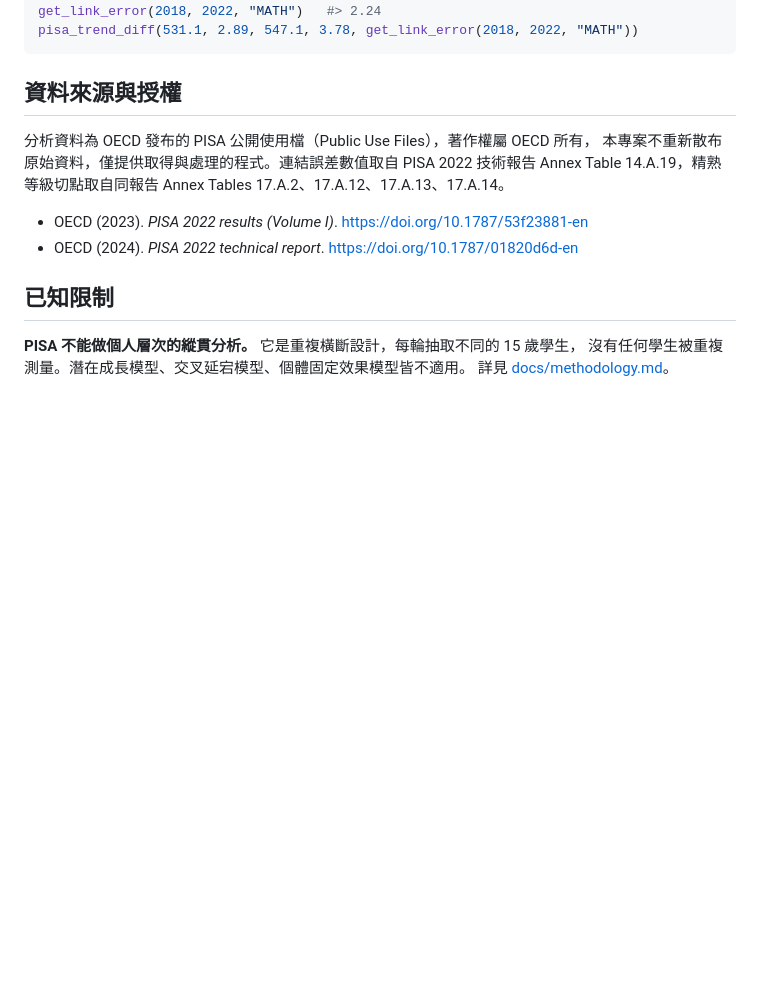
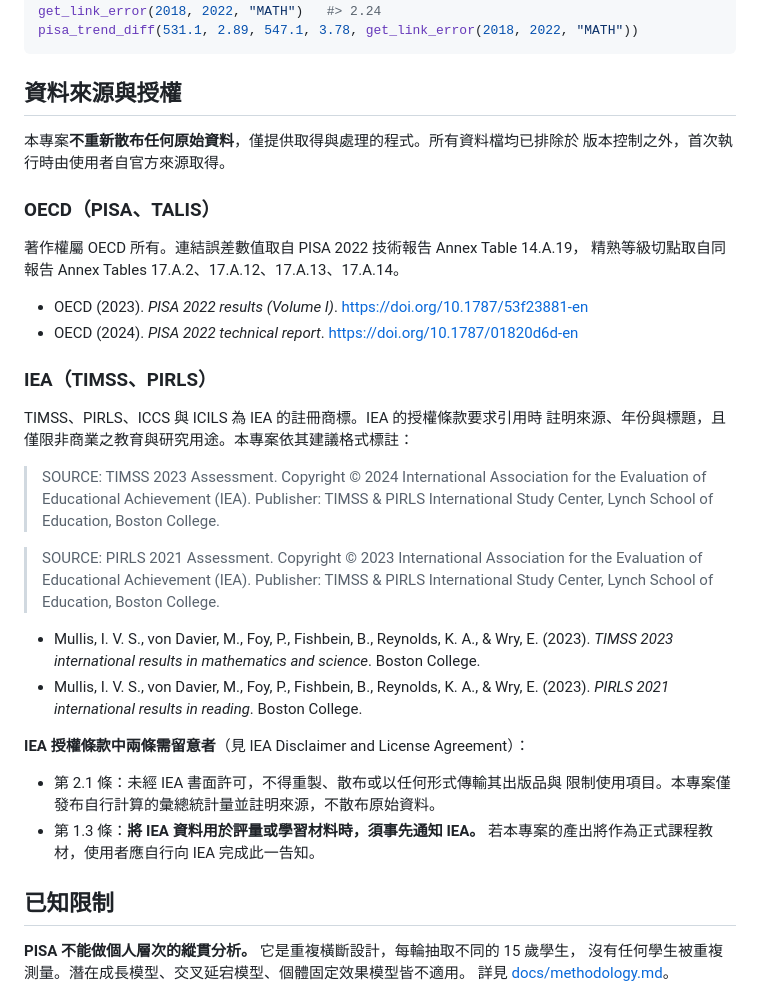
Before and after one commit to Ian3738/pisa-analysis-platform, a Markdown page: README.md, the part around the change. GitHub-like rendering; blank space fills up the shorter version.

Commit message:
補上 IEA 來源標註與授權條款提醒
先前的授權段落只涵蓋 OECD，未提及 TIMSS 與 PIRLS 的來源歸屬。

依 IEA 授權條款第 2.2 條的建議格式加上來源標註，並明列兩條與本專案直接
相關的條款：

- 第 2.1 條 未經書面許可不得重製或散布 IEA 出版品與限制使用項目。
  本專案僅發布自行計算的彙總統計量並註明來源，原始資料一律排除於版本控制。
- 第 1.3 條 將 IEA 資料用於評量或學習材料時須事先通知 IEA。
  產出若作為正式課程教材，使用者應自行完成此一告知。

Co-Authored-By: Claude Opus 5 <noreply@anthropic.com>

```diff
--- a/README.md
+++ b/README.md
@@ -126,13 +126,41 @@ pisa_trend_diff(531.1, 2.89, 547.1, 3.78, get_link_error(2018, 2022, "MATH"))
 
 ## 資料來源與授權
 
-分析資料為 OECD 發布的 PISA 公開使用檔（Public Use Files），著作權屬 OECD 所有，
-本專案不重新散布原始資料，僅提供取得與處理的程式。連結誤差數值取自
-PISA 2022 技術報告 Annex Table 14.A.19，精熟等級切點取自同報告 Annex Tables
-17.A.2、17.A.12、17.A.13、17.A.14。
+本專案**不重新散布任何原始資料**，僅提供取得與處理的程式。所有資料檔均已排除於
+版本控制之外，首次執行時由使用者自官方來源取得。
+
+### OECD（PISA、TALIS）
+
+著作權屬 OECD 所有。連結誤差數值取自 PISA 2022 技術報告 Annex Table 14.A.19，
+精熟等級切點取自同報告 Annex Tables 17.A.2、17.A.12、17.A.13、17.A.14。
 
 - OECD (2023). *PISA 2022 results (Volume I)*. https://doi.org/10.1787/53f23881-en
 - OECD (2024). *PISA 2022 technical report*. https://doi.org/10.1787/01820d6d-en
+
+### IEA（TIMSS、PIRLS）
+
+TIMSS、PIRLS、ICCS 與 ICILS 為 IEA 的註冊商標。IEA 的授權條款要求引用時
+註明來源、年份與標題，且僅限非商業之教育與研究用途。本專案依其建議格式標註：
+
+> SOURCE: TIMSS 2023 Assessment. Copyright © 2024 International Association for the
+> Evaluation of Educational Achievement (IEA). Publisher: TIMSS & PIRLS International
+> Study Center, Lynch School of Education, Boston College.
+
+> SOURCE: PIRLS 2021 Assessment. Copyright © 2023 International Association for the
+> Evaluation of Educational Achievement (IEA). Publisher: TIMSS & PIRLS International
+> Study Center, Lynch School of Education, Boston College.
+
+- Mullis, I. V. S., von Davier, M., Foy, P., Fishbein, B., Reynolds, K. A., & Wry, E. (2023).
+  *TIMSS 2023 international results in mathematics and science*. Boston College.
+- Mullis, I. V. S., von Davier, M., Foy, P., Fishbein, B., Reynolds, K. A., & Wry, E. (2023).
+  *PIRLS 2021 international results in reading*. Boston College.
+
+**IEA 授權條款中兩條需留意者**（見 IEA Disclaimer and License Agreement）：
+
+- 第 2.1 條：未經 IEA 書面許可，不得重製、散布或以任何形式傳輸其出版品與
+  限制使用項目。本專案僅發布自行計算的彙總統計量並註明來源，不散布原始資料。
+- 第 1.3 條：**將 IEA 資料用於評量或學習材料時，須事先通知 IEA。**
+  若本專案的產出將作為正式課程教材，使用者應自行向 IEA 完成此一告知。
 
 ## 已知限制
 
```
